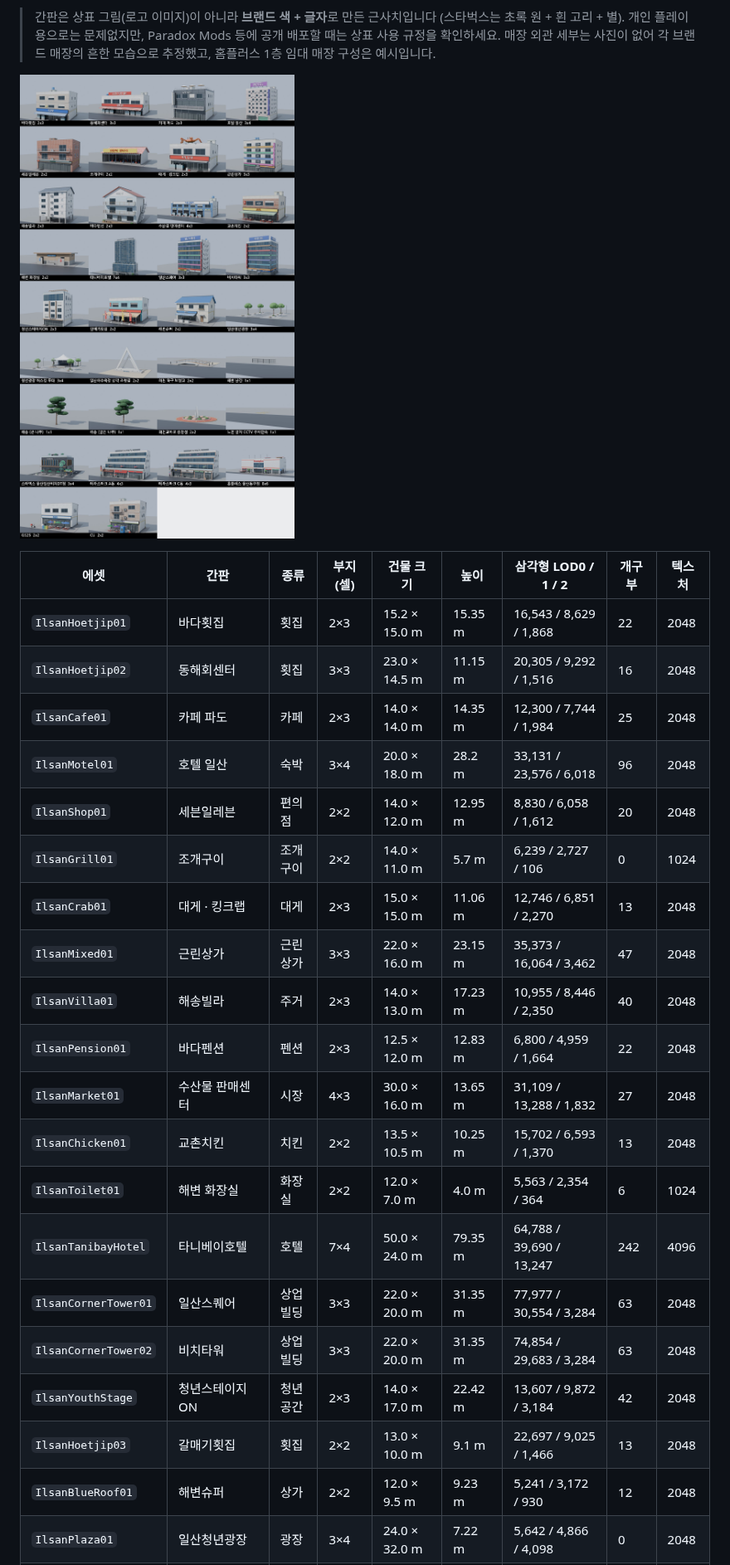
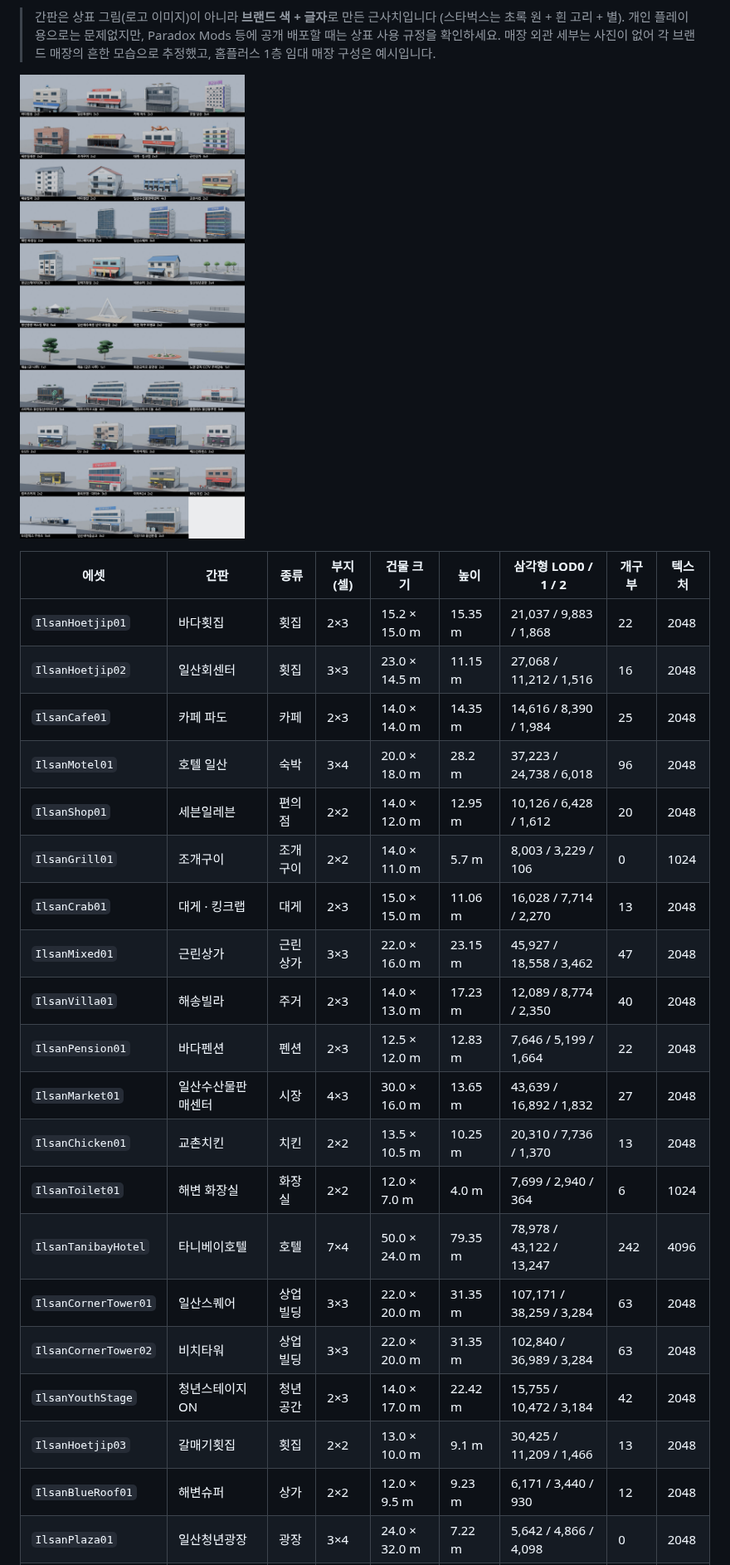
Before and after one commit to anchovy8781/Hhhhhhhh88888888, a Markdown page: cs2_ilsan/README.md, the part around one of its changes. Shown at 83% size. Rendered like a GitHub page; pictures changed too: cs2_ilsan/docs/assets_day.jpg.

```diff
--- a/cs2_ilsan/README.md
+++ b/cs2_ilsan/README.md
@@ -61,23 +61,23 @@ BBQ 치킨(빨강 간판 · 차양 · 테이블 · 배달 오토바이 2대)도
 <!-- ASSET_TABLE -->
 | 에셋 | 간판 | 종류 | 부지 (셀) | 건물 크기 | 높이 | 삼각형 LOD0 / 1 / 2 | 개구부 | 텍스처 |
 |---|---|---|---|---|---|---|---|---|
-| `IlsanHoetjip01` | 바다횟집 | 횟집 | 2×3 | 15.2 × 15.0 m | 15.35 m | 16,543 / 8,629 / 1,868 | 22 | 2048 |
-| `IlsanHoetjip02` | 동해회센터 | 횟집 | 3×3 | 23.0 × 14.5 m | 11.15 m | 20,305 / 9,292 / 1,516 | 16 | 2048 |
-| `IlsanCafe01` | 카페 파도 | 카페 | 2×3 | 14.0 × 14.0 m | 14.35 m | 12,300 / 7,744 / 1,984 | 25 | 2048 |
-| `IlsanMotel01` | 호텔 일산 | 숙박 | 3×4 | 20.0 × 18.0 m | 28.2 m | 33,131 / 23,576 / 6,018 | 96 | 2048 |
-| `IlsanShop01` | 세븐일레븐 | 편의점 | 2×2 | 14.0 × 12.0 m | 12.95 m | 8,830 / 6,058 / 1,612 | 20 | 2048 |
-| `IlsanGrill01` | 조개구이 | 조개구이 | 2×2 | 14.0 × 11.0 m | 5.7 m | 6,239 / 2,727 / 106 | 0 | 1024 |
-| `IlsanCrab01` | 대게 · 킹크랩 | 대게 | 2×3 | 15.0 × 15.0 m | 11.06 m | 12,746 / 6,851 / 2,270 | 13 | 2048 |
-| `IlsanMixed01` | 근린상가 | 근린상가 | 3×3 | 22.0 × 16.0 m | 23.15 m | 35,373 / 16,064 / 3,462 | 47 | 2048 |
-| `IlsanVilla01` | 해송빌라 | 주거 | 2×3 | 14.0 × 13.0 m | 17.23 m | 10,955 / 8,446 / 2,350 | 40 | 2048 |
-| `IlsanPension01` | 바다펜션 | 펜션 | 2×3 | 12.5 × 12.0 m | 12.83 m | 6,800 / 4,959 / 1,664 | 22 | 2048 |
-| `IlsanMarket01` | 수산물 판매센터 | 시장 | 4×3 | 30.0 × 16.0 m | 13.65 m | 31,109 / 13,288 / 1,832 | 27 | 2048 |
-| `IlsanChicken01` | 교촌치킨 | 치킨 | 2×2 | 13.5 × 10.5 m | 10.25 m | 15,702 / 6,593 / 1,370 | 13 | 2048 |
-| `IlsanToilet01` | 해변 화장실 | 화장실 | 2×2 | 12.0 × 7.0 m | 4.0 m | 5,563 / 2,354 / 364 | 6 | 1024 |
-| `IlsanTanibayHotel` | 타니베이호텔 | 호텔 | 7×4 | 50.0 × 24.0 m | 79.35 m | 64,788 / 39,690 / 13,247 | 242 | 4096 |
-| `IlsanCornerTower01` | 일산스퀘어 | 상업빌딩 | 3×3 | 22.0 × 20.0 m | 31.35 m | 77,977 / 30,554 / 3,284 | 63 | 2048 |
-| `IlsanCornerTower02` | 비치타워 | 상업빌딩 | 3×3 | 22.0 × 20.0 m | 31.35 m | 74,854 / 29,683 / 3,284 | 63 | 2048 |
-| `IlsanYouthStage` | 청년스테이지ON | 청년공간 | 2×3 | 14.0 × 17.0 m | 22.42 m | 13,607 / 9,872 / 3,184 | 42 | 2048 |
-| `IlsanHoetjip03` | 갈매기횟집 | 횟집 | 2×2 | 13.0 × 10.0 m | 9.1 m | 22,697 / 9,025 / 1,466 | 13 | 2048 |
-| `IlsanBlueRoof01` | 해변슈퍼 | 상가 | 2×2 | 12.0 × 9.5 m | 9.23 m | 5,241 / 3,172 / 930 | 12 | 2048 |
+| `IlsanHoetjip01` | 바다횟집 | 횟집 | 2×3 | 15.2 × 15.0 m | 15.35 m | 21,037 / 9,883 / 1,868 | 22 | 2048 |
+| `IlsanHoetjip02` | 일산회센터 | 횟집 | 3×3 | 23.0 × 14.5 m | 11.15 m | 27,068 / 11,212 / 1,516 | 16 | 2048 |
+| `IlsanCafe01` | 카페 파도 | 카페 | 2×3 | 14.0 × 14.0 m | 14.35 m | 14,616 / 8,390 / 1,984 | 25 | 2048 |
+| `IlsanMotel01` | 호텔 일산 | 숙박 | 3×4 | 20.0 × 18.0 m | 28.2 m | 37,223 / 24,738 / 6,018 | 96 | 2048 |
+| `IlsanShop01` | 세븐일레븐 | 편의점 | 2×2 | 14.0 × 12.0 m | 12.95 m | 10,126 / 6,428 / 1,612 | 20 | 2048 |
+| `IlsanGrill01` | 조개구이 | 조개구이 | 2×2 | 14.0 × 11.0 m | 5.7 m | 8,003 / 3,229 / 106 | 0 | 1024 |
+| `IlsanCrab01` | 대게 · 킹크랩 | 대게 | 2×3 | 15.0 × 15.0 m | 11.06 m | 16,028 / 7,714 / 2,270 | 13 | 2048 |
+| `IlsanMixed01` | 근린상가 | 근린상가 | 3×3 | 22.0 × 16.0 m | 23.15 m | 45,927 / 18,558 / 3,462 | 47 | 2048 |
+| `IlsanVilla01` | 해송빌라 | 주거 | 2×3 | 14.0 × 13.0 m | 17.23 m | 12,089 / 8,774 / 2,350 | 40 | 2048 |
+| `IlsanPension01` | 바다펜션 | 펜션 | 2×3 | 12.5 × 12.0 m | 12.83 m | 7,646 / 5,199 / 1,664 | 22 | 2048 |
+| `IlsanMarket01` | 일산수산물판매센터 | 시장 | 4×3 | 30.0 × 16.0 m | 13.65 m | 43,639 / 16,892 / 1,832 | 27 | 2048 |
+| `IlsanChicken01` | 교촌치킨 | 치킨 | 2×2 | 13.5 × 10.5 m | 10.25 m | 20,310 / 7,736 / 1,370 | 13 | 2048 |
+| `IlsanToilet01` | 해변 화장실 | 화장실 | 2×2 | 12.0 × 7.0 m | 4.0 m | 7,699 / 2,940 / 364 | 6 | 1024 |
+| `IlsanTanibayHotel` | 타니베이호텔 | 호텔 | 7×4 | 50.0 × 24.0 m | 79.35 m | 78,978 / 43,122 / 13,247 | 242 | 4096 |
+| `IlsanCornerTower01` | 일산스퀘어 | 상업빌딩 | 3×3 | 22.0 × 20.0 m | 31.35 m | 107,171 / 38,259 / 3,284 | 63 | 2048 |
+| `IlsanCornerTower02` | 비치타워 | 상업빌딩 | 3×3 | 22.0 × 20.0 m | 31.35 m | 102,840 / 36,989 / 3,284 | 63 | 2048 |
+| `IlsanYouthStage` | 청년스테이지ON | 청년공간 | 2×3 | 14.0 × 17.0 m | 22.42 m | 15,755 / 10,472 / 3,184 | 42 | 2048 |
+| `IlsanHoetjip03` | 갈매기횟집 | 횟집 | 2×2 | 13.0 × 10.0 m | 9.1 m | 30,425 / 11,209 / 1,466 | 13 | 2048 |
+| `IlsanBlueRoof01` | 해변슈퍼 | 상가 | 2×2 | 12.0 × 9.5 m | 9.23 m | 6,171 / 3,440 / 930 | 12 | 2048 |
 | `IlsanPlaza01` | 일산청년광장 | 광장 | 3×4 | 24.0 × 32.0 m | 7.22 m | 5,642 / 4,866 / 4,098 | 0 | 2048 |
```
Also changed, not shown: other parts of cs2_ilsan/README.md (+19 -10 lines), cs2_ilsan/docs/assets_night.jpg.
